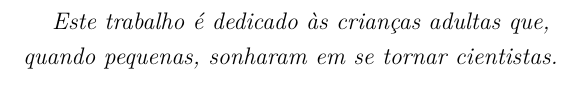
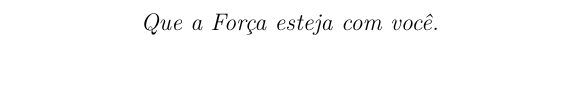
Before and after one commit to Growx/TCC, a LaTeX thesis (TCC V1.0.tex): part of page 7 of 55, cut at the place of the change. Compiled offline with pdfLaTeX.

Commit message:
txs auto checkin

```diff
--- a/TCC V1.0.tex
+++ b/TCC V1.0.tex
@@ -316,8 +316,7 @@
    \vspace*{\fill}
    \centering
    \noindent
-   \textit{ Este trabalho é dedicado às crianças adultas que,\\
-   quando pequenas, sonharam em se tornar cientistas.} \vspace*{\fill}
+   \textit{Que a Força esteja com você.} \vspace*{\fill}
 \end{dedicatoria}
 % ---
 
```
